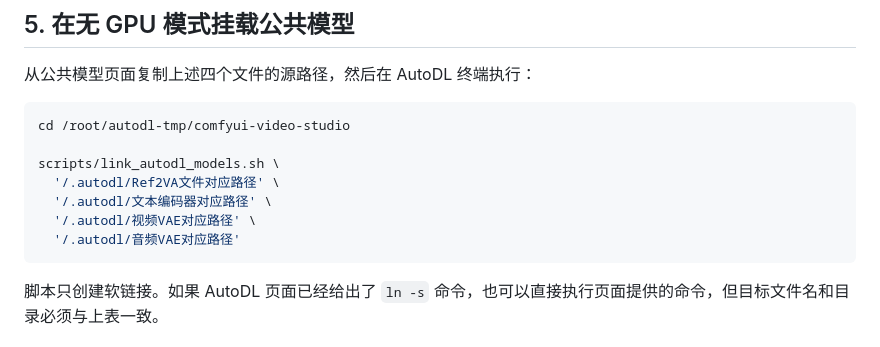
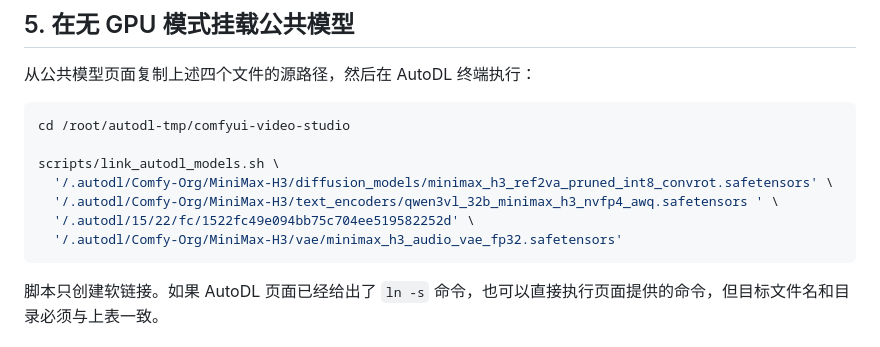
Before and after one commit to jajaplus/comfyui-video-studio, a Markdown page: README.md, the part around the change. GitHub-like rendering.

Commit message:
fix: model

````diff
--- a/README.md
+++ b/README.md
@@ -166,10 +166,10 @@ ComfyUI 和任务数据都位于 `/root/autodl-tmp` 数据盘。实例释放前
 cd /root/autodl-tmp/comfyui-video-studio
 
 scripts/link_autodl_models.sh \
-  '/.autodl/Ref2VA文件对应路径' \
-  '/.autodl/文本编码器对应路径' \
-  '/.autodl/视频VAE对应路径' \
-  '/.autodl/音频VAE对应路径'
+  '/.autodl/Comfy-Org/MiniMax-H3/diffusion_models/minimax_h3_ref2va_pruned_int8_convrot.safetensors' \
+  '/.autodl/Comfy-Org/MiniMax-H3/text_encoders/qwen3vl_32b_minimax_h3_nvfp4_awq.safetensors ' \
+  '/.autodl/15/22/fc/1522fc49e094bb75c704ee519582252d' \
+  '/.autodl/Comfy-Org/MiniMax-H3/vae/minimax_h3_audio_vae_fp32.safetensors'
 ```
 
 脚本只创建软链接。如果 AutoDL 页面已经给出了 `ln -s` 命令，也可以直接执行页面提供的命令，但目标文件名和目录必须与上表一致。
````
